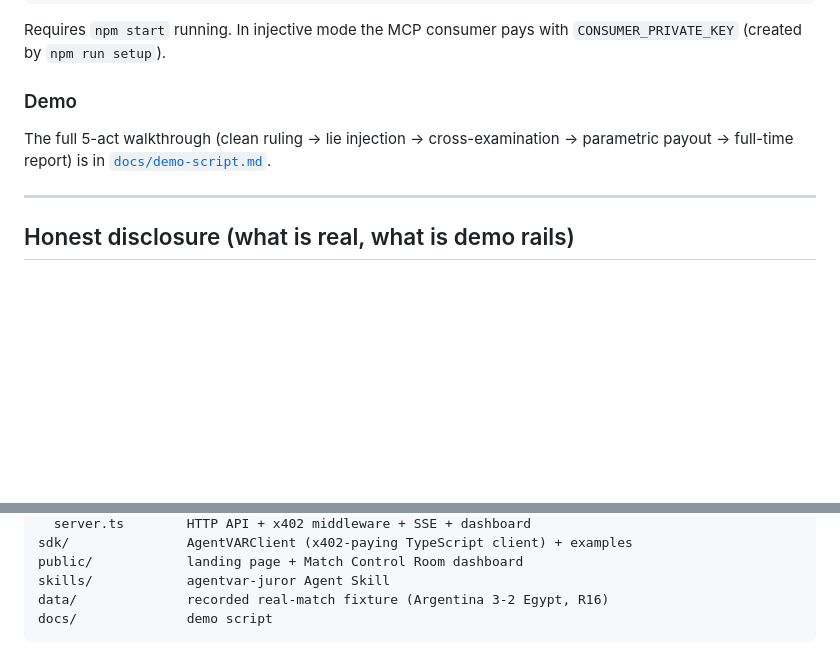
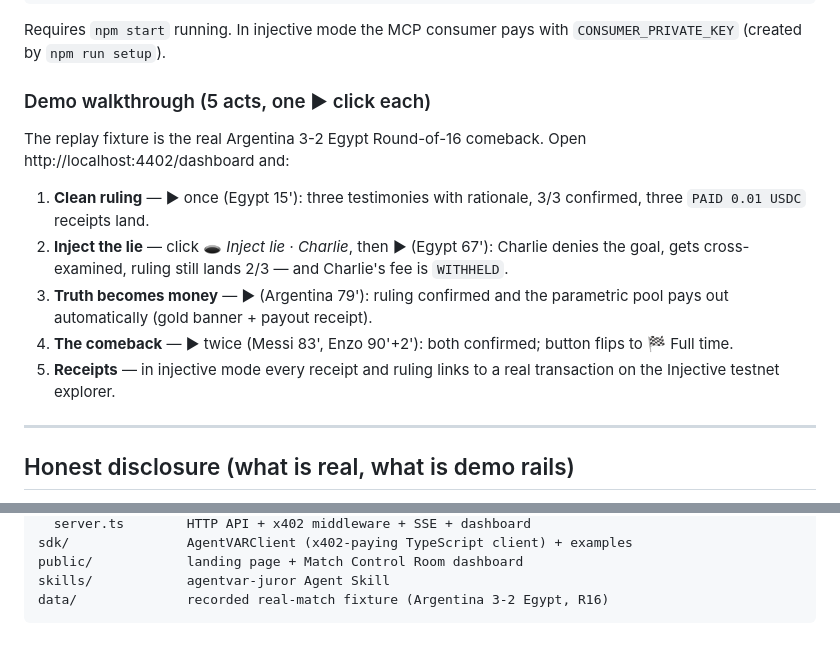
Before and after one commit to Qinsir7/AgentVAR, a Markdown page: README.md, 2 parts joined by grey strips. Drawn GitHub-style; blank space fills up the shorter version.

Commit message:
Remove docs folder; inline the demo walkthrough into the README
Co-authored-by: Cursor <cursoragent@cursor.com>

````diff
--- a/README.md
+++ b/README.md
@@ -238,11 +238,22 @@ about a real World Cup goal lands on-chain.
 Requires `npm start` running. In injective mode the MCP consumer pays with
 `CONSUMER_PRIVATE_KEY` (created by `npm run setup`).
 
-### Demo
+### Demo walkthrough (5 acts, one ▶ click each)
 
-The full 5-act walkthrough (clean ruling → lie injection → cross-examination
-→ parametric payout → full-time report) is in
-[`docs/demo-script.md`](docs/demo-script.md).
+The replay fixture is the real Argentina 3-2 Egypt Round-of-16 comeback.
+Open http://localhost:4402/dashboard and:
+
+1. **Clean ruling** — ▶ once (Egypt 15'): three testimonies with rationale,
+   3/3 confirmed, three `PAID 0.01 USDC` receipts land.
+2. **Inject the lie** — click 🕳 *Inject lie · Charlie*, then ▶ (Egypt 67'):
+   Charlie denies the goal, gets cross-examined, ruling still lands 2/3 —
+   and Charlie's fee is `WITHHELD`.
+3. **Truth becomes money** — ▶ (Argentina 79'): ruling confirmed and the
+   parametric pool pays out automatically (gold banner + payout receipt).
+4. **The comeback** — ▶ twice (Messi 83', Enzo 90'+2'): both confirmed;
+   button flips to 🏁 Full time.
+5. **Receipts** — in injective mode every receipt and ruling links to a real
+   transaction on the Injective testnet explorer.
 
 ---
 
@@ -297,5 +308,4 @@ sdk/               AgentVARClient (x402-paying TypeScript client) + examples
 public/            landing page + Match Control Room dashboard
 skills/            agentvar-juror Agent Skill
 data/              recorded real-match fixture (Argentina 3-2 Egypt, R16)
-docs/              demo script
 ```
````
Also changed, not shown: docs/demo-script.md (deleted, +0 -155 lines), docs/submission.md (deleted, +0 -54 lines).
